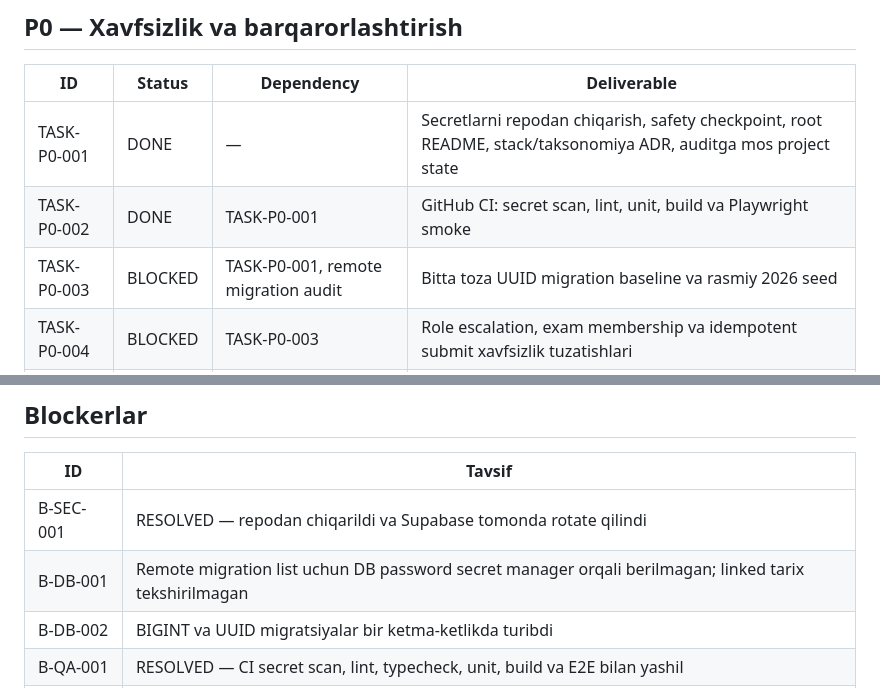
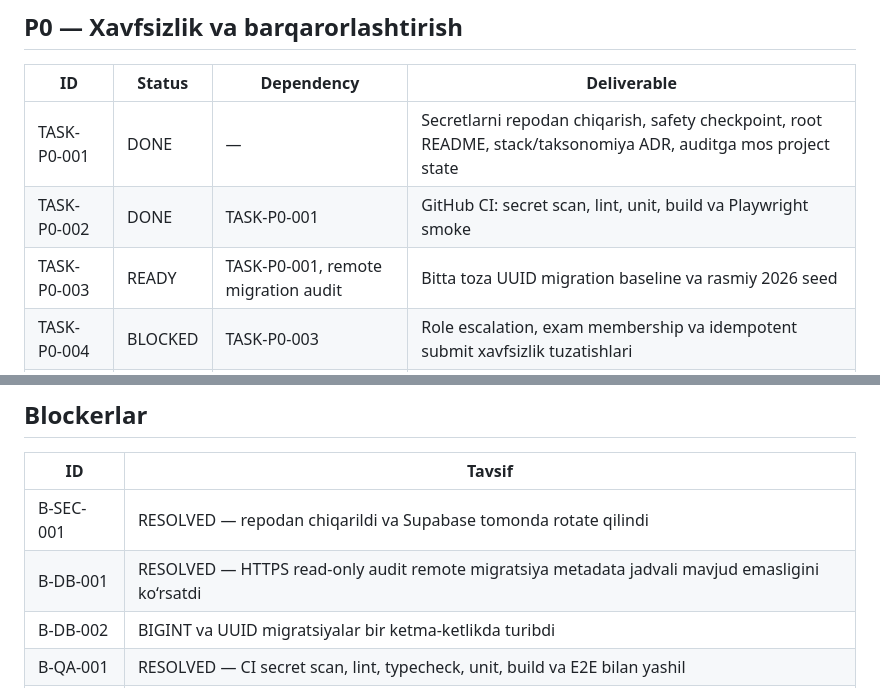
Before and after one commit to sarvar9417/attestatsiya, a Markdown page: TASKS.md, 2 parts joined by grey strips. Drawn GitHub-style.

```diff
--- a/TASKS.md
+++ b/TASKS.md
@@ -14,7 +14,7 @@
 |----|--------|------------|-------------|
 | TASK-P0-001 | DONE | — | Secretlarni repodan chiqarish, safety checkpoint, root README, stack/taksonomiya ADR, auditga mos project state |
 | TASK-P0-002 | DONE | TASK-P0-001 | GitHub CI: secret scan, lint, unit, build va Playwright smoke |
-| TASK-P0-003 | BLOCKED | TASK-P0-001, remote migration audit | Bitta toza UUID migration baseline va rasmiy 2026 seed |
+| TASK-P0-003 | READY | TASK-P0-001, remote migration audit | Bitta toza UUID migration baseline va rasmiy 2026 seed |
 | TASK-P0-004 | BLOCKED | TASK-P0-003 | Role escalation, exam membership va idempotent submit xavfsizlik tuzatishlari |
 | TASK-P0-005 | DONE | TASK-P0-001 | Admin route deny-by-default guard va xavfsiz bo‘lmagan client mock’ni production bundle’dan chiqarish |
 
@@ -48,7 +48,7 @@
 | ID | Tavsif |
 |----|--------|
 | B-SEC-001 | RESOLVED — repodan chiqarildi va Supabase tomonda rotate qilindi |
-| B-DB-001 | Remote migration list uchun DB password secret manager orqali berilmagan; linked tarix tekshirilmagan |
+| B-DB-001 | RESOLVED — HTTPS read-only audit remote migratsiya metadata jadvali mavjud emasligini ko‘rsatdi |
 | B-DB-002 | BIGINT va UUID migratsiyalar bir ketma-ketlikda turibdi |
 | B-QA-001 | RESOLVED — CI secret scan, lint, typecheck, unit, build va E2E bilan yashil |
 | B-001 | Y1/Y2/Y3 generatorlar yozilmagan (konstrukt kodlari va parametrlar asosida savol generatsiyasi) |
```
Also changed, not shown: PROJECT_STATE.md (+3 -1 lines).
